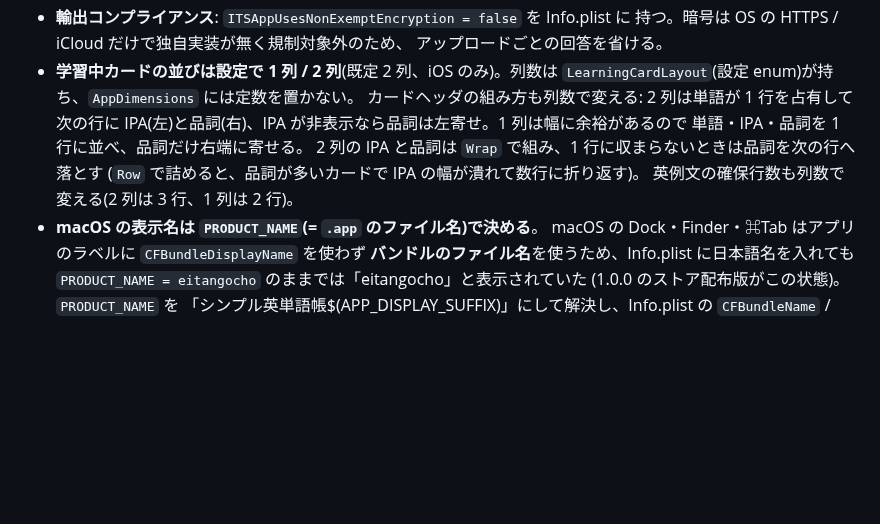
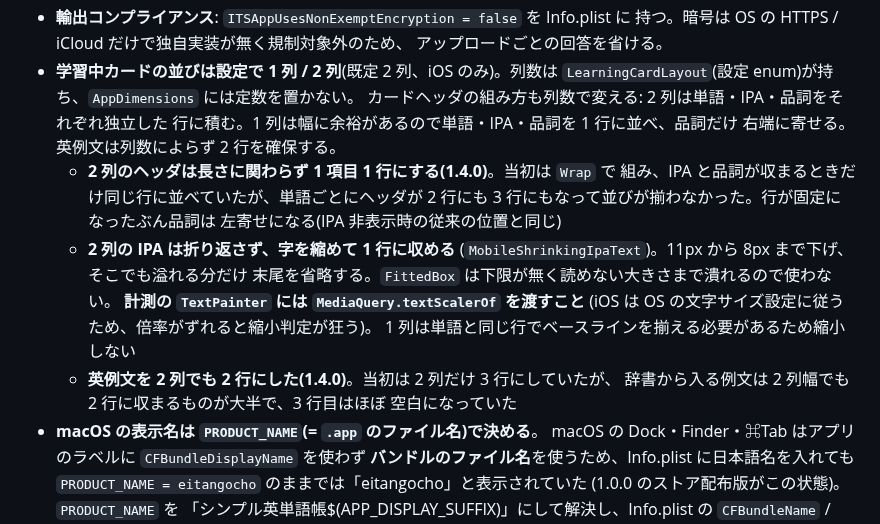
Before and after one commit to koheimikami3/eitangocho, a Markdown page: docs/design.md, the part around the change. Rendered like a GitHub page; blank space fills up the shorter version.

Commit message:
docs: update the learning card layout notes
Co-Authored-By: Claude Opus 5 <noreply@anthropic.com>

```diff
--- a/docs/design.md
+++ b/docs/design.md
@@ -251,12 +251,22 @@ CLAUDE.md から参照される設計判断の記録。コードだけからは
   アップロードごとの回答を省ける。
 - **学習中カードの並びは設定で 1 列 / 2 列**(既定 2 列、iOS のみ)。列数は
   `LearningCardLayout`(設定 enum)が持ち、`AppDimensions` には定数を置かない。
-  カードヘッダの組み方も列数で変える: 2 列は単語が 1 行を占有して次の行に
-  IPA(左)と品詞(右)、IPA が非表示なら品詞は左寄せ。1 列は幅に余裕があるので
-  単語・IPA・品詞を 1 行に並べ、品詞だけ右端に寄せる。
-  2 列の IPA と品詞は `Wrap` で組み、1 行に収まらないときは品詞を次の行へ落とす
-  (`Row` で詰めると、品詞が多いカードで IPA の幅が潰れて数行に折り返す)。
-  英例文の確保行数も列数で変える(2 列は 3 行、1 列は 2 行)。
+  カードヘッダの組み方も列数で変える: 2 列は単語・IPA・品詞をそれぞれ独立した
+  行に積む。1 列は幅に余裕があるので単語・IPA・品詞を 1 行に並べ、品詞だけ
+  右端に寄せる。英例文は列数によらず 2 行を確保する。
+  - **2 列のヘッダは長さに関わらず 1 項目 1 行にする(1.4.0)**。当初は `Wrap` で
+    組み、IPA と品詞が収まるときだけ同じ行に並べていたが、単語ごとにヘッダが
+    2 行にも 3 行にもなって並びが揃わなかった。行が固定になったぶん品詞は
+    左寄せになる(IPA 非表示時の従来の位置と同じ)
+  - **2 列の IPA は折り返さず、字を縮めて 1 行に収める**
+    (`MobileShrinkingIpaText`)。11px から 8px まで下げ、そこでも溢れる分だけ
+    末尾を省略する。`FittedBox` は下限が無く読めない大きさまで潰れるので使わない。
+    **計測の `TextPainter` には `MediaQuery.textScalerOf` を渡すこと**
+    (iOS は OS の文字サイズ設定に従うため、倍率がずれると縮小判定が狂う)。
+    1 列は単語と同じ行でベースラインを揃える必要があるため縮小しない
+  - **英例文を 2 列でも 2 行にした(1.4.0)**。当初は 2 列だけ 3 行にしていたが、
+    辞書から入る例文は 2 列幅でも 2 行に収まるものが大半で、3 行目はほぼ
+    空白になっていた
 - **macOS の表示名は `PRODUCT_NAME`(= `.app` のファイル名)で決める**。
   macOS の Dock・Finder・⌘Tab はアプリのラベルに `CFBundleDisplayName` を使わず
   **バンドルのファイル名**を使うため、Info.plist に日本語名を入れても
```
